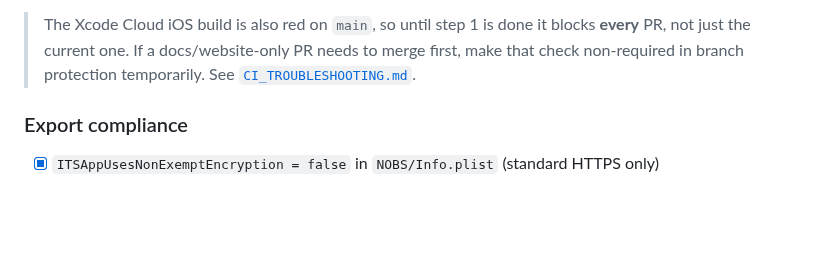
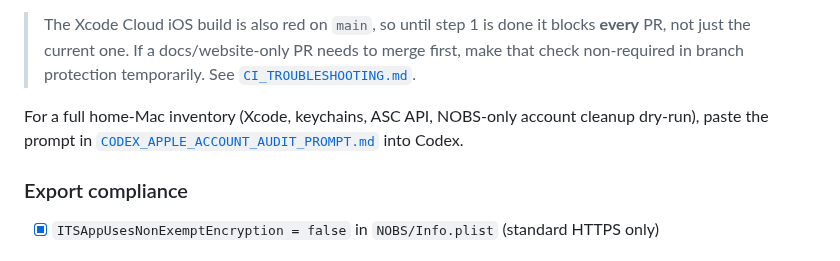
Before and after one commit to acburgess25/NOBS, a Markdown page: docs/APP_STORE_BETA_CHECKLIST.md, the part around the change. GitHub-like rendering; blank space fills up the shorter version.

Commit message:
Link Apple audit Codex prompt from growth and beta docs.
Co-authored-by: Alex Burgess <acburgess25@users.noreply.github.com>

```diff
--- a/docs/APP_STORE_BETA_CHECKLIST.md
+++ b/docs/APP_STORE_BETA_CHECKLIST.md
@@ -39,6 +39,8 @@ Reference: team `K853LKQLAS`, app `com.nobsdash.nobs`, widget `com.nobsdash.nobs
 3. [ ] Confirm the Xcode Cloud check goes green on the re-run — it will **not** clear without a new run *after* step 1
 
 > The Xcode Cloud iOS build is also red on `main`, so until step 1 is done it blocks **every** PR, not just the current one. If a docs/website-only PR needs to merge first, make that check non-required in branch protection temporarily. See [`CI_TROUBLESHOOTING.md`](CI_TROUBLESHOOTING.md).
+
+For a full home-Mac inventory (Xcode, keychains, ASC API, NOBS-only account cleanup dry-run), paste the prompt in [`CODEX_APPLE_ACCOUNT_AUDIT_PROMPT.md`](CODEX_APPLE_ACCOUNT_AUDIT_PROMPT.md) into Codex.
 
 ### Export compliance
 - [x] `ITSAppUsesNonExemptEncryption = false` in `NOBS/Info.plist` (standard HTTPS only)
```
Also changed, not shown: docs/CODEBASE_REFERENCE.md (+1 -0 lines), docs/MONETIZATION_AND_GROWTH.md (+1 -0 lines).
